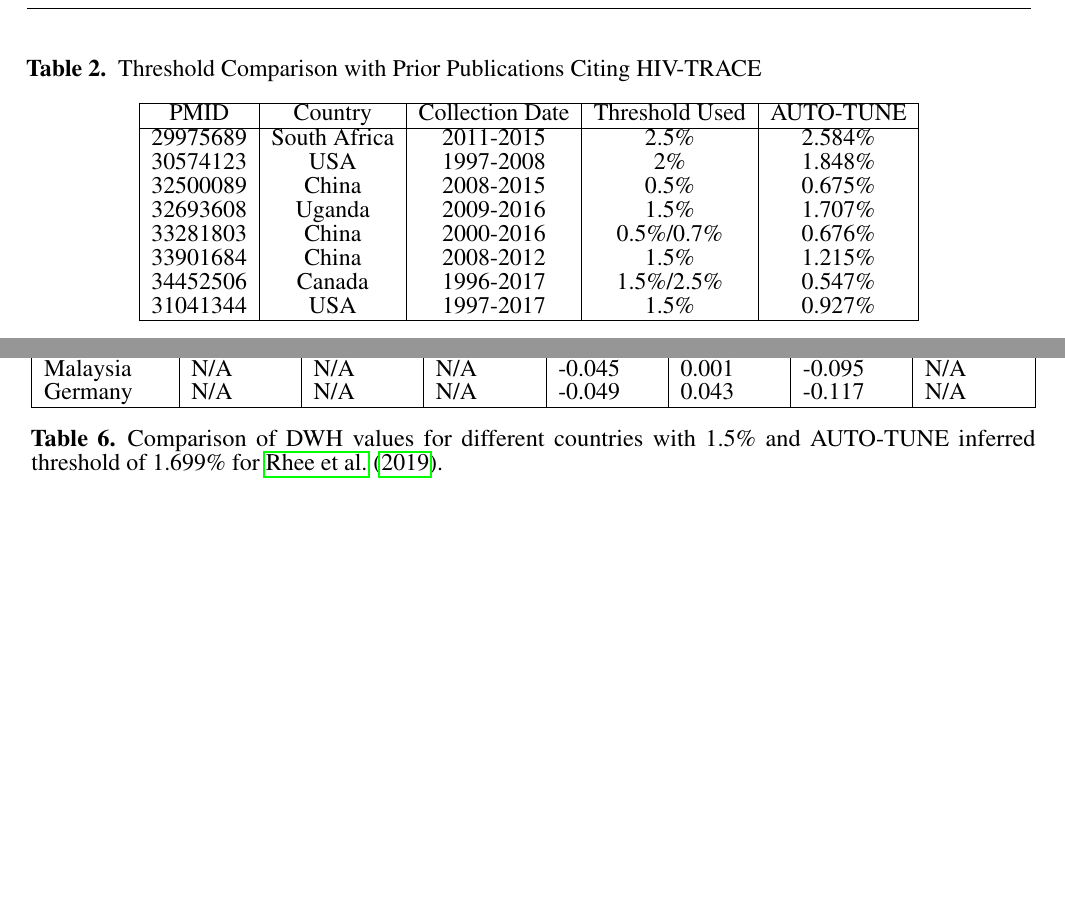
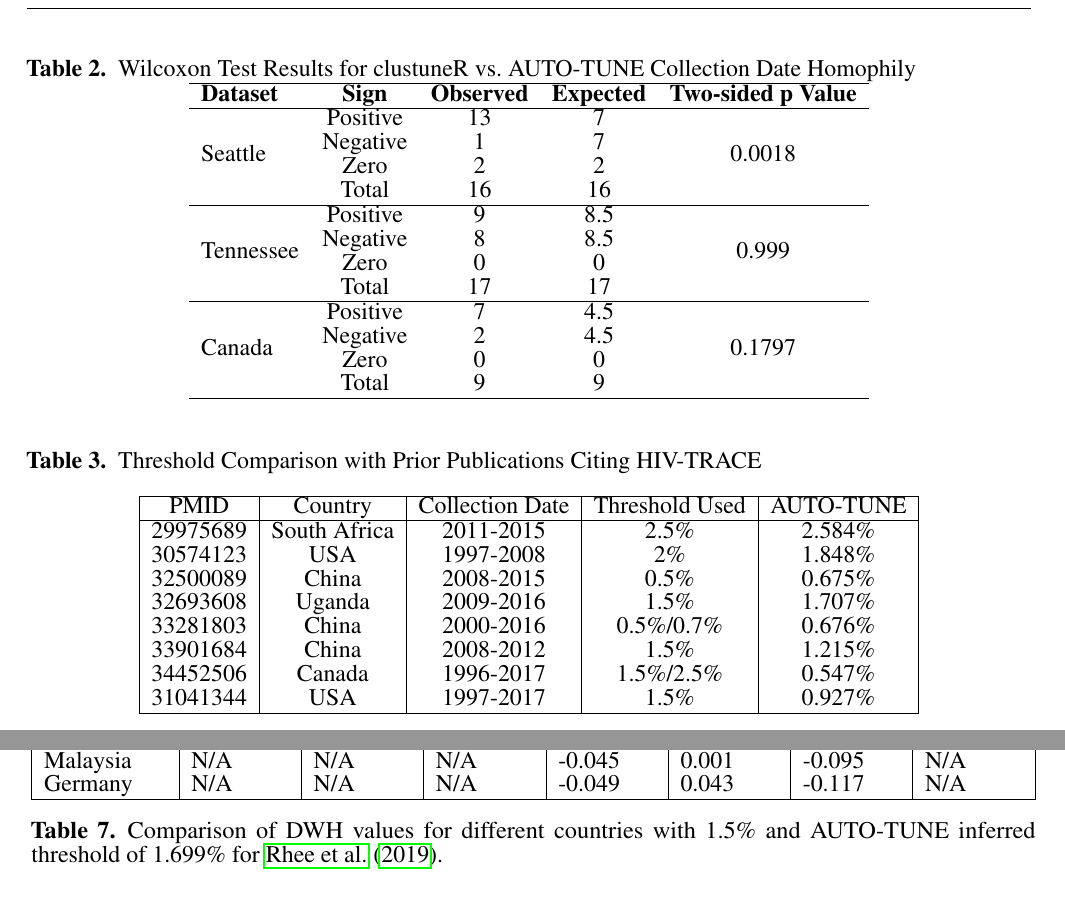
Before and after one commit to veg/autotune-paper, a LaTeX document (frontiers.tex): two parts of pages 19 and 20 of 20, joined at a grey line, cut at the place of the change. Compiled offline with pdfLaTeX.

Commit message:
sweaver edit

```diff
--- a/frontiers.tex
+++ b/frontiers.tex
@@ -931,6 +931,33 @@ JX160108-JX161480,JX498971-JX498972,JX498976-JX498990,JX498992-JX499018,KU190031
 	\end{tabular}
 \end{table}
 
+
+\begin{table}[h]
+\centering
+\caption{Wilcoxon Test Results for clustuneR vs. AUTO-TUNE Collection Date Homophily}
+\label{table:wilcoxon-test}
+\begin{tabular}{lcccc}
+\hline
+\textbf{Dataset} & \textbf{Sign} & \textbf{Observed} & \textbf{Expected} & \textbf{Two-sided p Value} \\
+\hline
+\multirow{4}{*}{Seattle} & Positive & 13 & 7 & \multirow{4}{*}{0.0018} \\
+ & Negative & 1 & 7 &  \\
+ & Zero & 2 & 2 & \\
+ & Total & 16 & 16 & \\
+\hline
+\multirow{4}{*}{Tennessee} & Positive & 9 & 8.5 & \multirow{4}{*}{0.999} \\
+ & Negative & 8 & 8.5 & \\
+ & Zero & 0 & 0 & \\
+ & Total & 17 & 17 & \\
+\hline
+\multirow{4}{*}{Canada} & Positive & 7 & 4.5 & \multirow{4}{*}{0.1797} \\
+ & Negative & 2 & 4.5 & \\
+ & Zero & 0 & 0 & \\
+ & Total & 9 & 9 & \\
+\hline
+\end{tabular}
+\end{table}
+
 \begin{table}[h]
 	\caption{Threshold Comparison with Prior Publications Citing HIV-TRACE}
 	\vspace{10pt}
```
